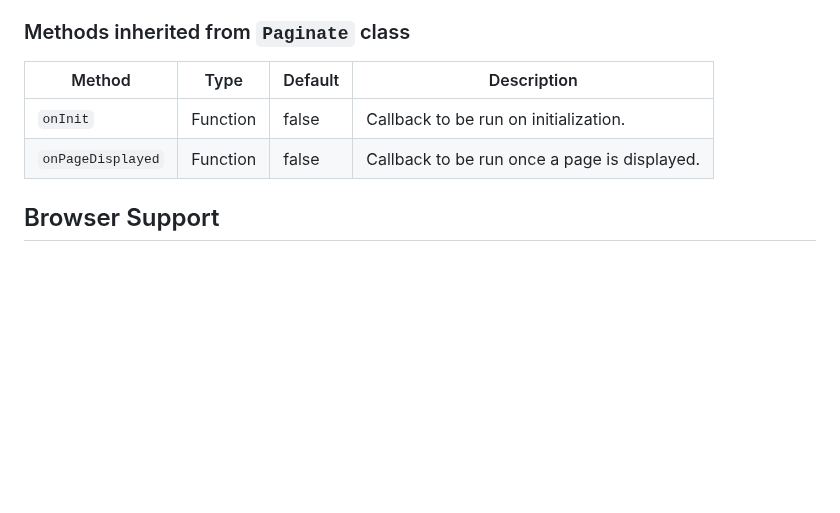
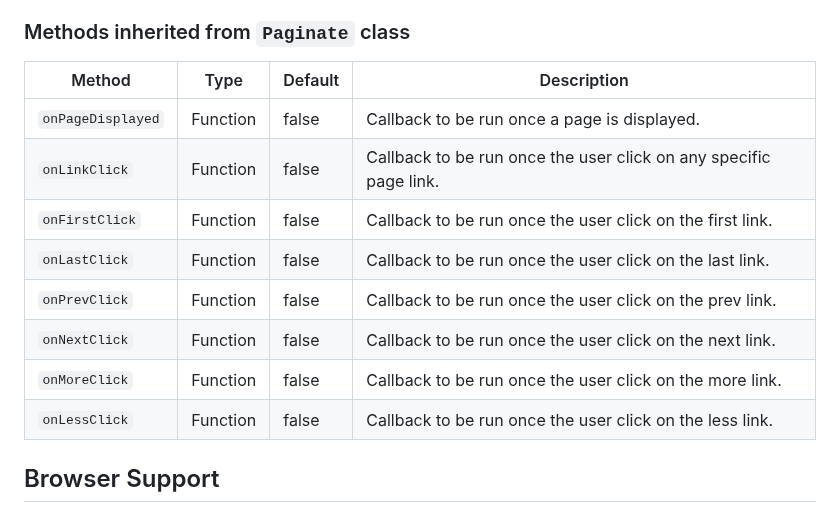
Before and after one commit to robiulhr/pro-paginate, a Markdown page: README.md, the part around one of its changes. Drawn GitHub-style; blank space fills up the shorter version.

Commit message:
docs: updating the README.md file (#7)

```diff
--- a/README.md
+++ b/README.md
@@ -398,8 +400,16 @@ document.onreadystatechange = function () {
 
 | Method            | Type     | Default | Description                                  |
 | ----------------- | -------- | ------- | -------------------------------------------- |
-| `onInit`          | Function | false   | Callback to be run on initialization.        |
 | `onPageDisplayed` | Function | false   | Callback to be run once a page is displayed. |
+| `onLinkClick` | Function | false   | Callback to be run once the user click on any specific page link. |
+| `onFirstClick` | Function | false   | Callback to be run once the user click on the first link. |
+| `onLastClick` | Function | false   | Callback to be run once the user click on the last link.  |
+| `onPrevClick` | Function | false   | Callback to be run once the user click on the prev link. |
+| `onNextClick` | Function | false   | Callback to be run once the user click on the next link.  |
+| `onMoreClick` | Function | false   | Callback to be run once the user click on the more link. |
+| `onLessClick` | Function | false   | Callback to be run once the user click on the less link.  |
+
+
 
 ## Browser Support
 
```
Also changed, not shown: other parts of README.md (+2 -0 lines).
